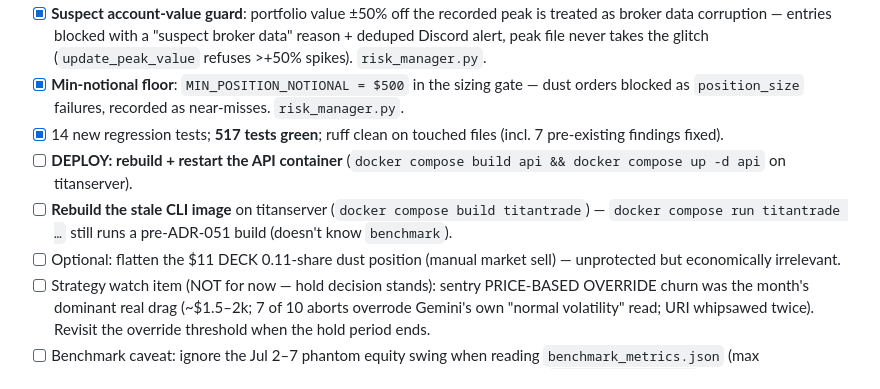
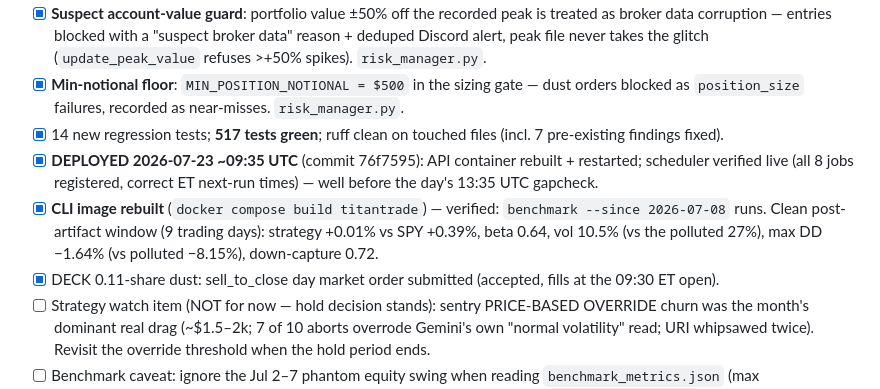
Before and after one commit to TitanFox13/TitanTrade, a Markdown page: docs/todo.md, the part around the change. GitHub-like rendering.

Commit message:
docs(todo): ADR 054 deployed — check off deploy, CLI rebuild, DECK dust
Co-Authored-By: Claude Fable 5 <noreply@anthropic.com>

```diff
--- a/docs/todo.md
+++ b/docs/todo.md
@@ -6,9 +6,9 @@ Month review of the live server (Jun 23 → Jul 22): all jobs firing, 0 ERROR/CR
 - [x] **Suspect account-value guard**: portfolio value ±50% off the recorded peak is treated as broker data corruption — entries blocked with a "suspect broker data" reason + deduped Discord alert, peak file never takes the glitch (`update_peak_value` refuses >+50% spikes). `risk_manager.py`.
 - [x] **Min-notional floor**: `MIN_POSITION_NOTIONAL = $500` in the sizing gate — dust orders blocked as `position_size` failures, recorded as near-misses. `risk_manager.py`.
 - [x] 14 new regression tests; **517 tests green**; ruff clean on touched files (incl. 7 pre-existing findings fixed).
-- [ ] **DEPLOY: rebuild + restart the API container** (`docker compose build api && docker compose up -d api` on titanserver).
-- [ ] **Rebuild the stale CLI image** on titanserver (`docker compose build titantrade`) — `docker compose run titantrade …` still runs a pre-ADR-051 build (doesn't know `benchmark`).
-- [ ] Optional: flatten the $11 DECK 0.11-share dust position (manual market sell) — unprotected but economically irrelevant.
+- [x] **DEPLOYED 2026-07-23 ~09:35 UTC** (commit 76f7595): API container rebuilt + restarted; scheduler verified live (all 8 jobs registered, correct ET next-run times) — well before the day's 13:35 UTC gapcheck.
+- [x] **CLI image rebuilt** (`docker compose build titantrade`) — verified: `benchmark --since 2026-07-08` runs. Clean post-artifact window (9 trading days): strategy +0.01% vs SPY +0.39%, beta 0.64, vol 10.5% (vs the polluted 27%), max DD −1.64% (vs polluted −8.15%), down-capture 0.72.
+- [x] DECK 0.11-share dust: sell_to_close day market order submitted (accepted, fills at the 09:30 ET open).
 - [ ] Strategy watch item (NOT for now — hold decision stands): sentry PRICE-BASED OVERRIDE churn was the month's dominant real drag (~$1.5–2k; 7 of 10 aborts overrode Gemini's own "normal volatility" read; URI whipsawed twice). Revisit the override threshold when the hold period ends.
 - [ ] Benchmark caveat: ignore the Jul 2–7 phantom equity swing when reading `benchmark_metrics.json` (max DD/vol/Sharpe overstated until the window rolls off ~mid-October); prefer `--since 2026-07-08` windows.
 
```
